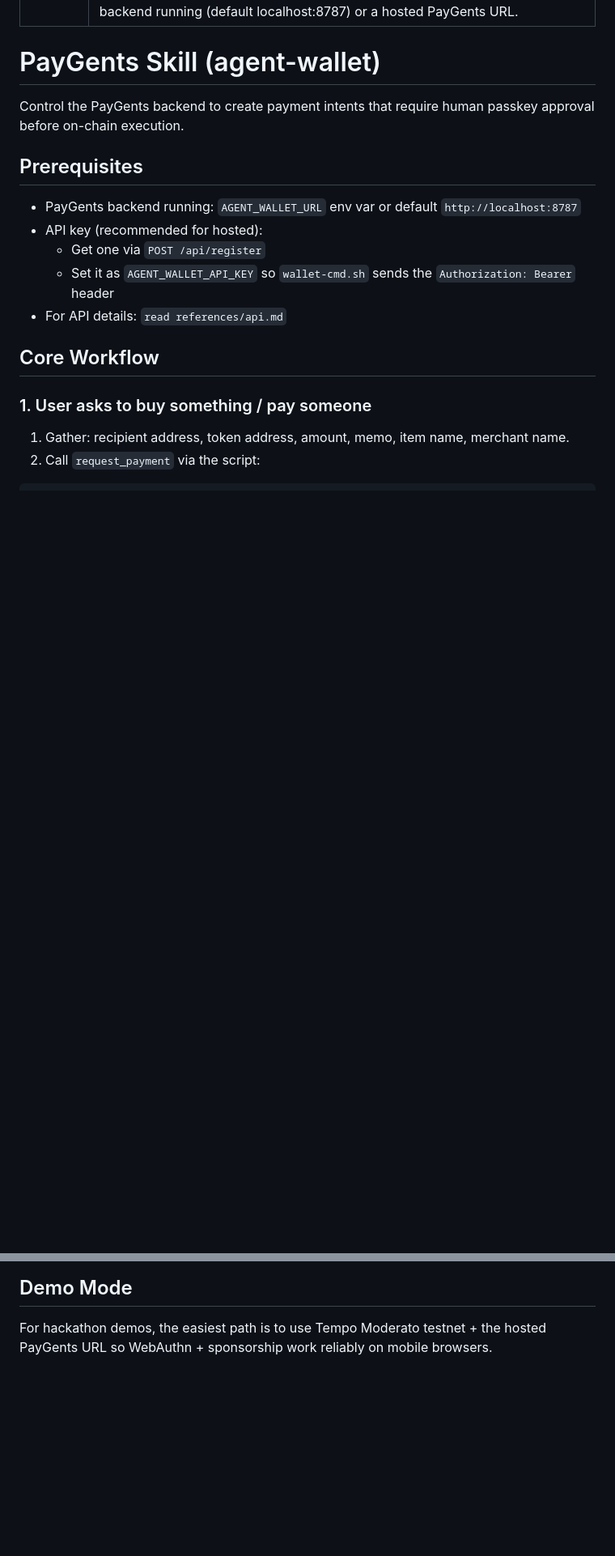
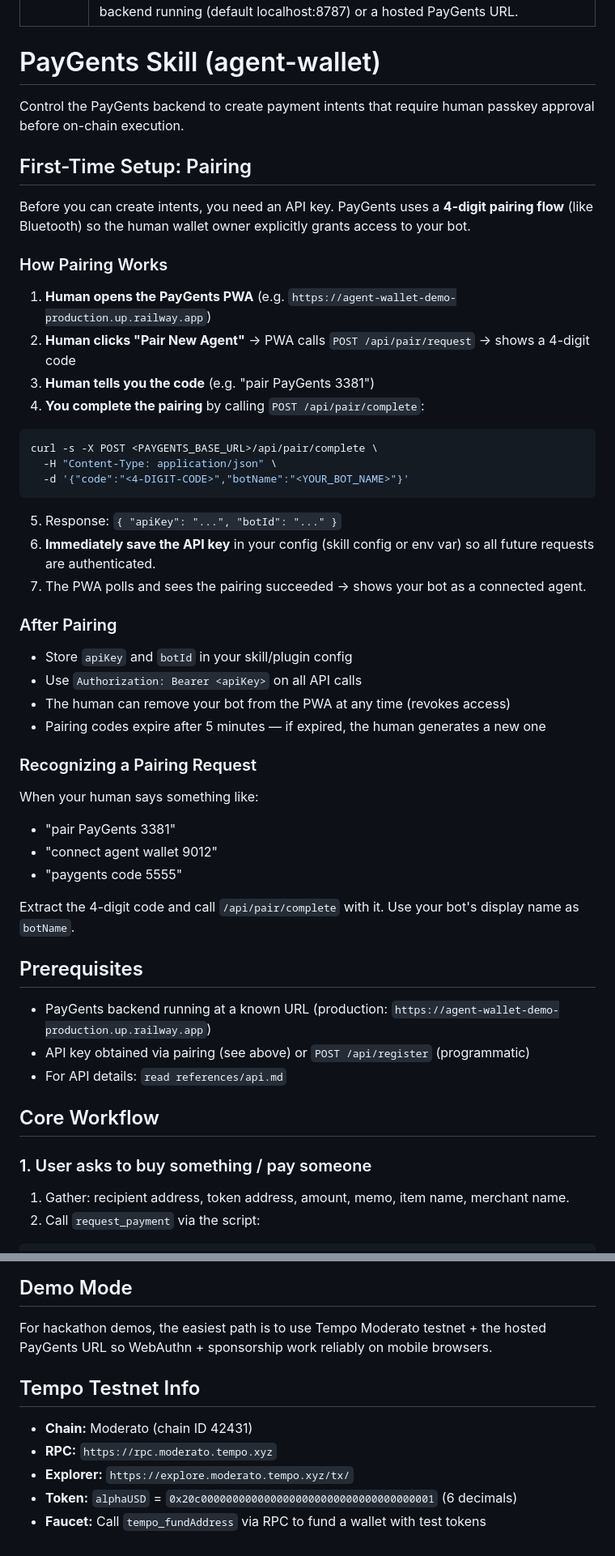
Before and after one commit to AmitayBohadana/Tempo-PayGents, a Markdown page: skills/agent-wallet/SKILL.md, 2 parts joined by grey strips. Shown at 81% size. Rendered like a GitHub page; blank space fills up the shorter version.

Commit message:
docs: add pairing flow instructions to SKILL.md

````diff
--- a/skills/agent-wallet/SKILL.md
+++ b/skills/agent-wallet/SKILL.md
@@ -7,12 +7,47 @@ description: PayGents (Human-Verified Agent Wallet) — create payment intents,
 
 Control the PayGents backend to create payment intents that require human passkey approval before on-chain execution.
 
+## First-Time Setup: Pairing
+
+Before you can create intents, you need an API key. PayGents uses a **4-digit pairing flow** (like Bluetooth) so the human wallet owner explicitly grants access to your bot.
+
+### How Pairing Works
+
+1. **Human opens the PayGents PWA** (e.g. `https://agent-wallet-demo-production.up.railway.app`)
+2. **Human clicks "Pair New Agent"** → PWA calls `POST /api/pair/request` → shows a 4-digit code
+3. **Human tells you the code** (e.g. "pair PayGents 3381")
+4. **You complete the pairing** by calling `POST /api/pair/complete`:
+
+```bash
+curl -s -X POST <PAYGENTS_BASE_URL>/api/pair/complete \
+  -H "Content-Type: application/json" \
+  -d '{"code":"<4-DIGIT-CODE>","botName":"<YOUR_BOT_NAME>"}'
+```
+
+5. Response: `{ "apiKey": "...", "botId": "..." }`
+6. **Immediately save the API key** in your config (skill config or env var) so all future requests are authenticated.
+7. The PWA polls and sees the pairing succeeded → shows your bot as a connected agent.
+
+### After Pairing
+
+- Store `apiKey` and `botId` in your skill/plugin config
+- Use `Authorization: Bearer <apiKey>` on all API calls
+- The human can remove your bot from the PWA at any time (revokes access)
+- Pairing codes expire after 5 minutes — if expired, the human generates a new one
+
+### Recognizing a Pairing Request
+
+When your human says something like:
+- "pair PayGents 3381"
+- "connect agent wallet 9012"
+- "paygents code 5555"
+
+Extract the 4-digit code and call `/api/pair/complete` with it. Use your bot's display name as `botName`.
+
 ## Prerequisites
 
-- PayGents backend running: `AGENT_WALLET_URL` env var or default `http://localhost:8787`
-- API key (recommended for hosted):
-  - Get one via `POST /api/register`
-  - Set it as `AGENT_WALLET_API_KEY` so `wallet-cmd.sh` sends the `Authorization: Bearer` header
+- PayGents backend running at a known URL (production: `https://agent-wallet-demo-production.up.railway.app`)
+- API key obtained via pairing (see above) or `POST /api/register` (programmatic)
 - For API details: `read references/api.md`
 
 ## Core Workflow
@@ -85,3 +120,11 @@ When sending payment approval to user via Telegram:
 ## Demo Mode
 
 For hackathon demos, the easiest path is to use Tempo Moderato testnet + the hosted PayGents URL so WebAuthn + sponsorship work reliably on mobile browsers.
+
+## Tempo Testnet Info
+
+- **Chain:** Moderato (chain ID 42431)
+- **RPC:** `https://rpc.moderato.tempo.xyz`
+- **Explorer:** `https://explore.moderato.tempo.xyz/tx/`
+- **Token:** `alphaUSD` = `0x20c0000000000000000000000000000000000001` (6 decimals)
+- **Faucet:** Call `tempo_fundAddress` via RPC to fund a wallet with test tokens
````
